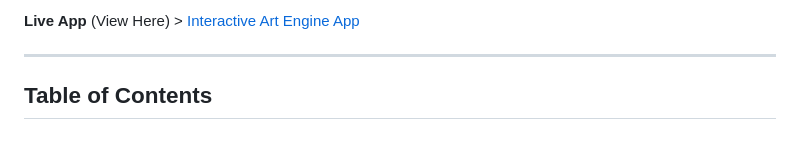
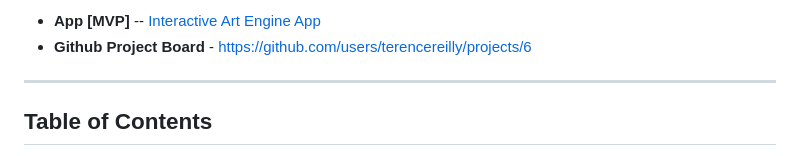
Before and after one commit to terencereilly/Interactive-art-engine, a Markdown page: README.md, the part around one of its changes. Drawn GitHub-style.

Commit message:
Update README.md: Add project links section and enhance live app description

```diff
--- a/README.md
+++ b/README.md
@@ -7,5 +7,6 @@ An interactive web Art Engine. The system combines **persistent state**, **3D in
 
-**Live App** (View Here) > [Interactive Art Engine App](https://interactive-art-engine-3b2925832eca.herokuapp.com/)
+- **App [MVP]** -- [Interactive Art Engine App](https://interactive-art-engine-3b2925832eca.herokuapp.com/)
+- **Github Project Board** - https://github.com/users/terencereilly/projects/6
 
 ---
 
```
Also changed, not shown: other parts of README.md (+1 -1 lines).
